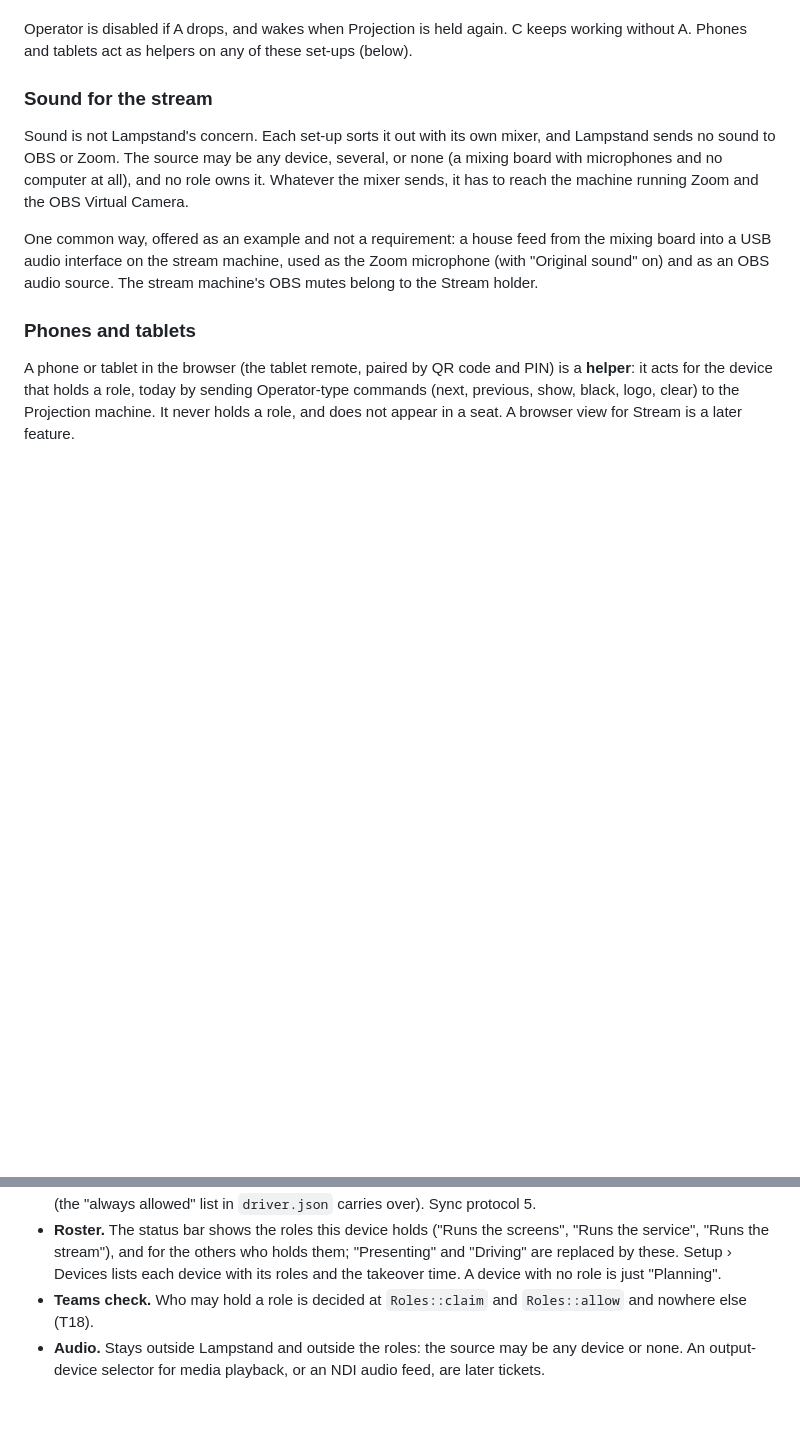
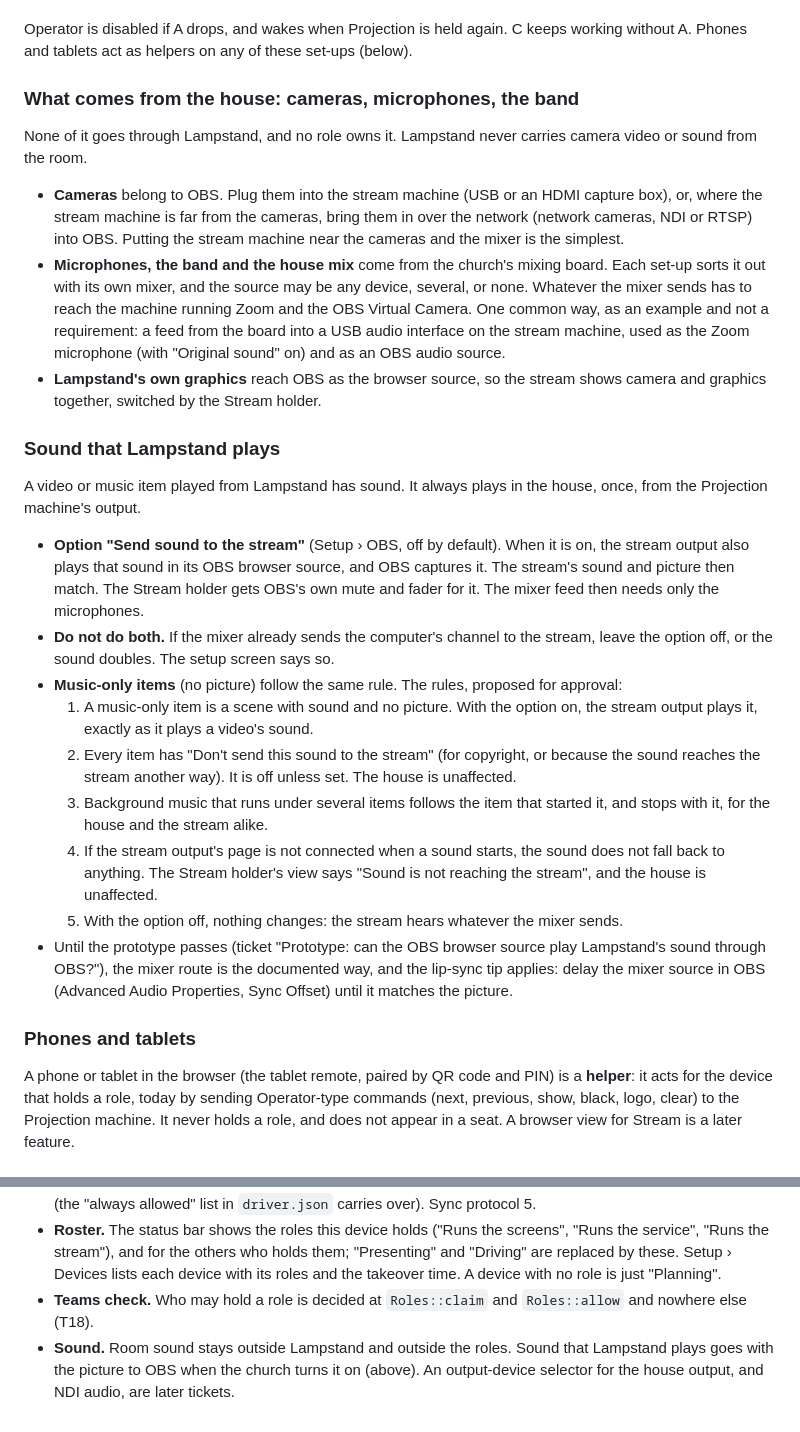
Before and after one commit to incrhst/lampstand, a Markdown page: docs/roles.md, 2 parts joined by grey strips. Rendered like a GitHub page; blank space fills up the shorter version.

Commit message:
Docs: sound with the picture to OBS (option, off by default), music-only contracts, what comes from the house
Co-Authored-By: Claude Sonnet 5.5 <noreply@anthropic.com>

```diff
--- a/docs/roles.md
+++ b/docs/roles.md
@@ -39,11 +39,27 @@ Variant: B is a second operator laptop (Operator) and OBS stays on A.
 
 Operator is disabled if A drops, and wakes when Projection is held again. C keeps working without A. Phones and tablets act as helpers on any of these set-ups (below).
 
-### Sound for the stream
+### What comes from the house: cameras, microphones, the band
 
-Sound is not Lampstand's concern. Each set-up sorts it out with its own mixer, and Lampstand sends no sound to OBS or Zoom. The source may be any device, several, or none (a mixing board with microphones and no computer at all), and no role owns it. Whatever the mixer sends, it has to reach the machine running Zoom and the OBS Virtual Camera.
+None of it goes through Lampstand, and no role owns it. Lampstand never carries camera video or sound from the room.
 
-One common way, offered as an example and not a requirement: a house feed from the mixing board into a USB audio interface on the stream machine, used as the Zoom microphone (with "Original sound" on) and as an OBS audio source. The stream machine's OBS mutes belong to the Stream holder.
+- **Cameras** belong to OBS. Plug them into the stream machine (USB or an HDMI capture box), or, where the stream machine is far from the cameras, bring them in over the network (network cameras, NDI or RTSP) into OBS. Putting the stream machine near the cameras and the mixer is the simplest.
+- **Microphones, the band and the house mix** come from the church's mixing board. Each set-up sorts it out with its own mixer, and the source may be any device, several, or none. Whatever the mixer sends has to reach the machine running Zoom and the OBS Virtual Camera. One common way, as an example and not a requirement: a feed from the board into a USB audio interface on the stream machine, used as the Zoom microphone (with "Original sound" on) and as an OBS audio source.
+- **Lampstand's own graphics** reach OBS as the browser source, so the stream shows camera and graphics together, switched by the Stream holder.
+
+### Sound that Lampstand plays
+
+A video or music item played from Lampstand has sound. It always plays in the house, once, from the Projection machine's output.
+
+- **Option "Send sound to the stream"** (Setup › OBS, off by default). When it is on, the stream output also plays that sound in its OBS browser source, and OBS captures it. The stream's sound and picture then match. The Stream holder gets OBS's own mute and fader for it. The mixer feed then needs only the microphones.
+- **Do not do both.** If the mixer already sends the computer's channel to the stream, leave the option off, or the sound doubles. The setup screen says so.
+- **Music-only items** (no picture) follow the same rule. The rules, proposed for approval:
+  1. A music-only item is a scene with sound and no picture. With the option on, the stream output plays it, exactly as it plays a video's sound.
+  2. Every item has "Don't send this sound to the stream" (for copyright, or because the sound reaches the stream another way). It is off unless set. The house is unaffected.
+  3. Background music that runs under several items follows the item that started it, and stops with it, for the house and the stream alike.
+  4. If the stream output's page is not connected when a sound starts, the sound does not fall back to anything. The Stream holder's view says "Sound is not reaching the stream", and the house is unaffected.
+  5. With the option off, nothing changes: the stream hears whatever the mixer sends.
+- Until the prototype passes (ticket "Prototype: can the OBS browser source play Lampstand's sound through OBS?"), the mixer route is the documented way, and the lip-sync tip applies: delay the mixer source in OBS (Advanced Audio Properties, Sync Offset) until it matches the picture.
 
 ### Phones and tablets
 
@@ -77,4 +93,4 @@ The same rules for every role.
 - **Migration.** The lease becomes the Projection record keeping its epoch; the driver seat becomes Operator (the "always allowed" list in `driver.json` carries over). Sync protocol 5.
 - **Roster.** The status bar shows the roles this device holds ("Runs the screens", "Runs the service", "Runs the stream"), and for the others who holds them; "Presenting" and "Driving" are replaced by these. Setup › Devices lists each device with its roles and the takeover time. A device with no role is just "Planning".
 - **Teams check.** Who may hold a role is decided at `Roles::claim` and `Roles::allow` and nowhere else (T18).
-- **Audio.** Stays outside Lampstand and outside the roles: the source may be any device or none. An output-device selector for media playback, or an NDI audio feed, are later tickets.
+- **Sound.** Room sound stays outside Lampstand and outside the roles. Sound that Lampstand plays goes with the picture to OBS when the church turns it on (above). An output-device selector for the house output, and NDI audio, are later tickets.
```
Also changed, not shown: docs/decisions/0010-roles-and-handoff.md (+21 -5 lines).
